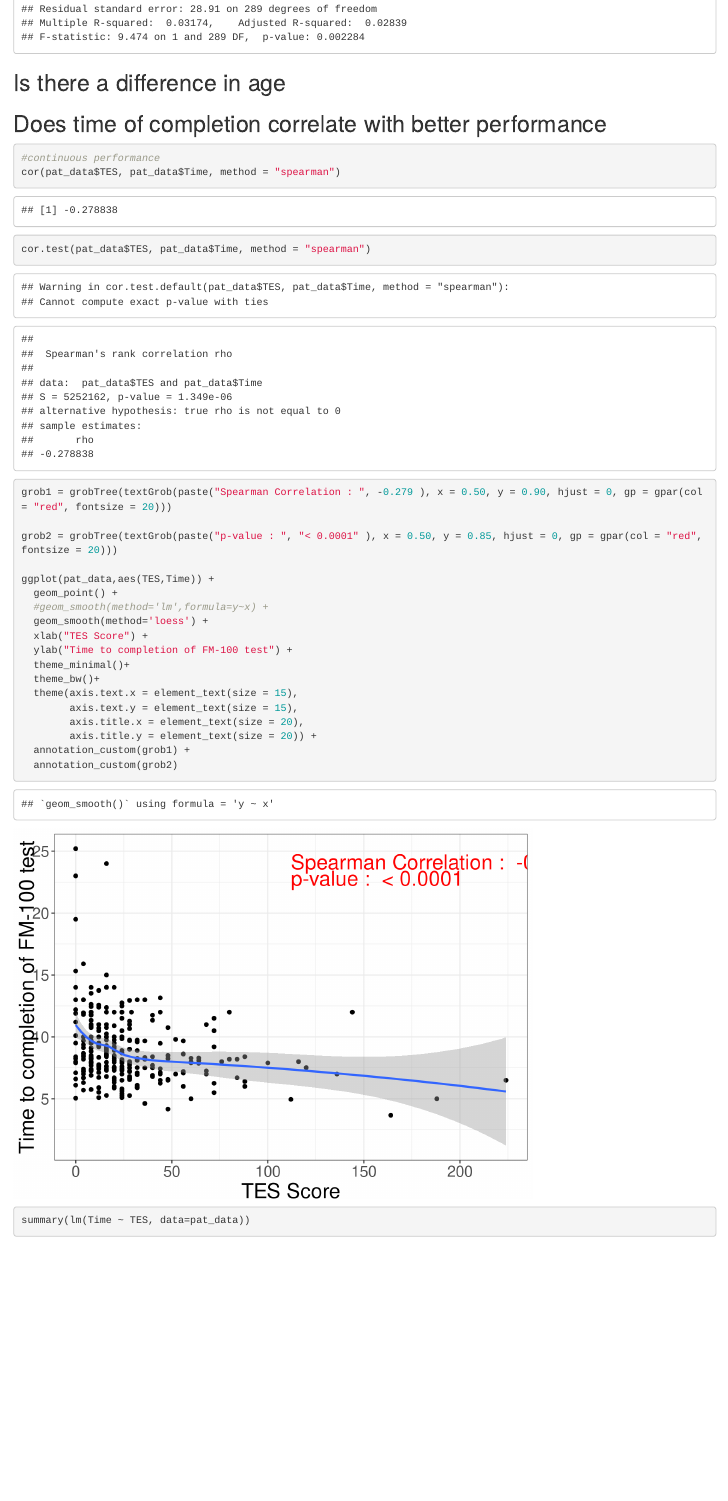
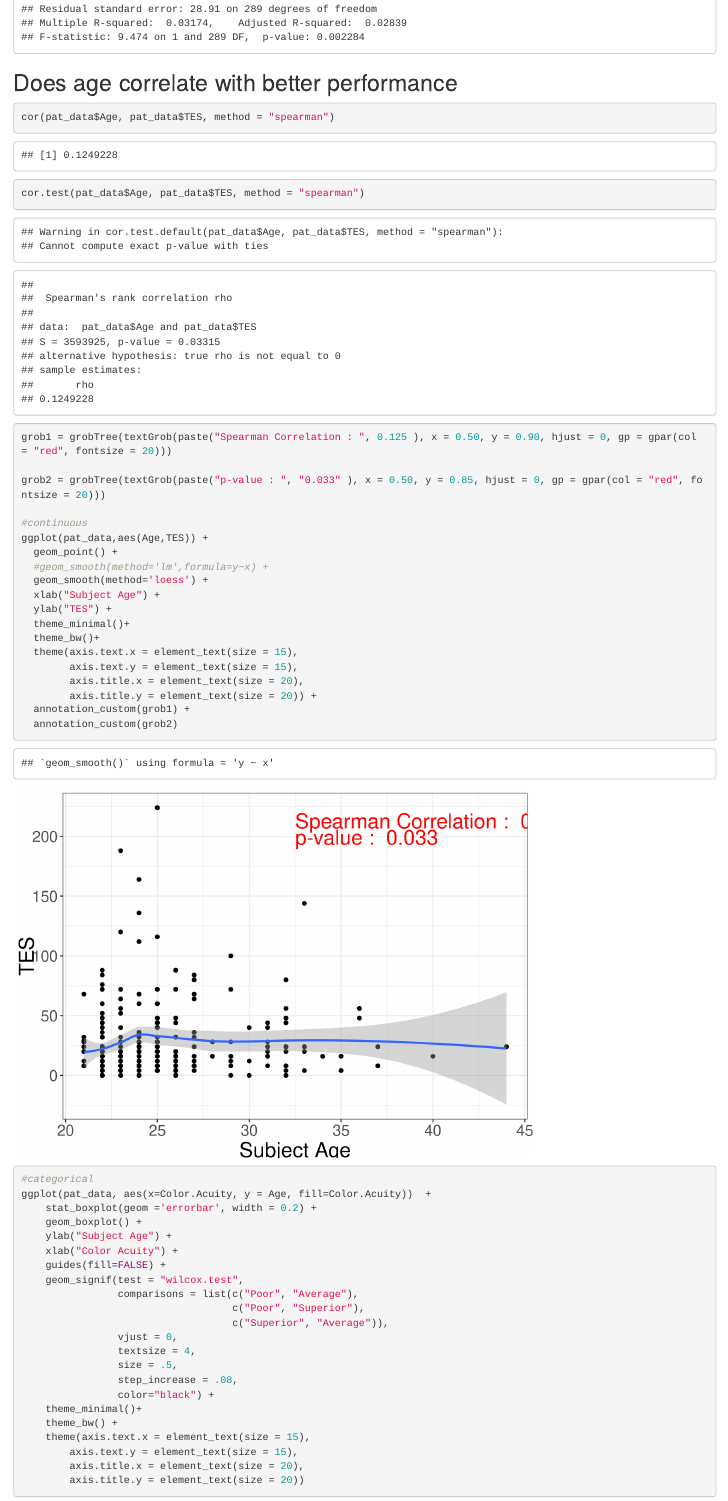
Before and after one commit to stilianoudakis/PAT_project, an R Markdown document (scripts/02_data_analysis.Rmd): the page in a window 1100 px wide, from 9430 px down. Rendered offline with R 4.5, knitr and Pandoc, with nearby package versions.

Commit message:
investigated age

````diff
--- a/scripts/02_data_analysis.Rmd
+++ b/scripts/02_data_analysis.Rmd
@@ -197,9 +197,56 @@ summary(lm(TES ~ PAT, data=pat_data))
 ```
 
 
-## Is there a difference in age
+## Does age correlate with better performance
 
+```{r}
+cor(pat_data$Age, pat_data$TES, method = "spearman")
+cor.test(pat_data$Age, pat_data$TES, method = "spearman")
 
+grob1 = grobTree(textGrob(paste("Spearman Correlation : ", 0.125 ), x = 0.50, y = 0.90, hjust = 0, gp = gpar(col = "red", fontsize = 20)))
+
+grob2 = grobTree(textGrob(paste("p-value : ", "0.033" ), x = 0.50, y = 0.85, hjust = 0, gp = gpar(col = "red", fontsize = 20)))
+
+#continuous
+ggplot(pat_data,aes(Age,TES)) +
+  geom_point() +
+  #geom_smooth(method='lm',formula=y~x) +
+  geom_smooth(method='loess') +
+  xlab("Subject Age") +
+  ylab("TES") +
+  theme_minimal()+
+  theme_bw()+
+  theme(axis.text.x = element_text(size = 15),
+        axis.text.y = element_text(size = 15),
+        axis.title.x = element_text(size = 20),
+        axis.title.y = element_text(size = 20)) +
+  annotation_custom(grob1) +
+  annotation_custom(grob2)
+
+#categorical
+ggplot(pat_data, aes(x=Color.Acuity, y = Age, fill=Color.Acuity))  +
+    stat_boxplot(geom ='errorbar', width = 0.2) +
+    geom_boxplot() +
+    ylab("Subject Age") +
+    xlab("Color Acuity") +
+    guides(fill=FALSE) +
+    geom_signif(test = "wilcox.test",
+                comparisons = list(c("Poor", "Average"),
+                                   c("Poor", "Superior"),
+                                   c("Superior", "Average")),
+                vjust = 0,
+                textsize = 4,
+                size = .5,
+                step_increase = .08,
+                color="black") +
+    theme_minimal()+
+    theme_bw() +
+    theme(axis.text.x = element_text(size = 15),
+        axis.text.y = element_text(size = 15),
+        axis.title.x = element_text(size = 20),
+        axis.title.y = element_text(size = 20))
+
+```
 
 ## Does time of completion correlate with better performance
 
````
